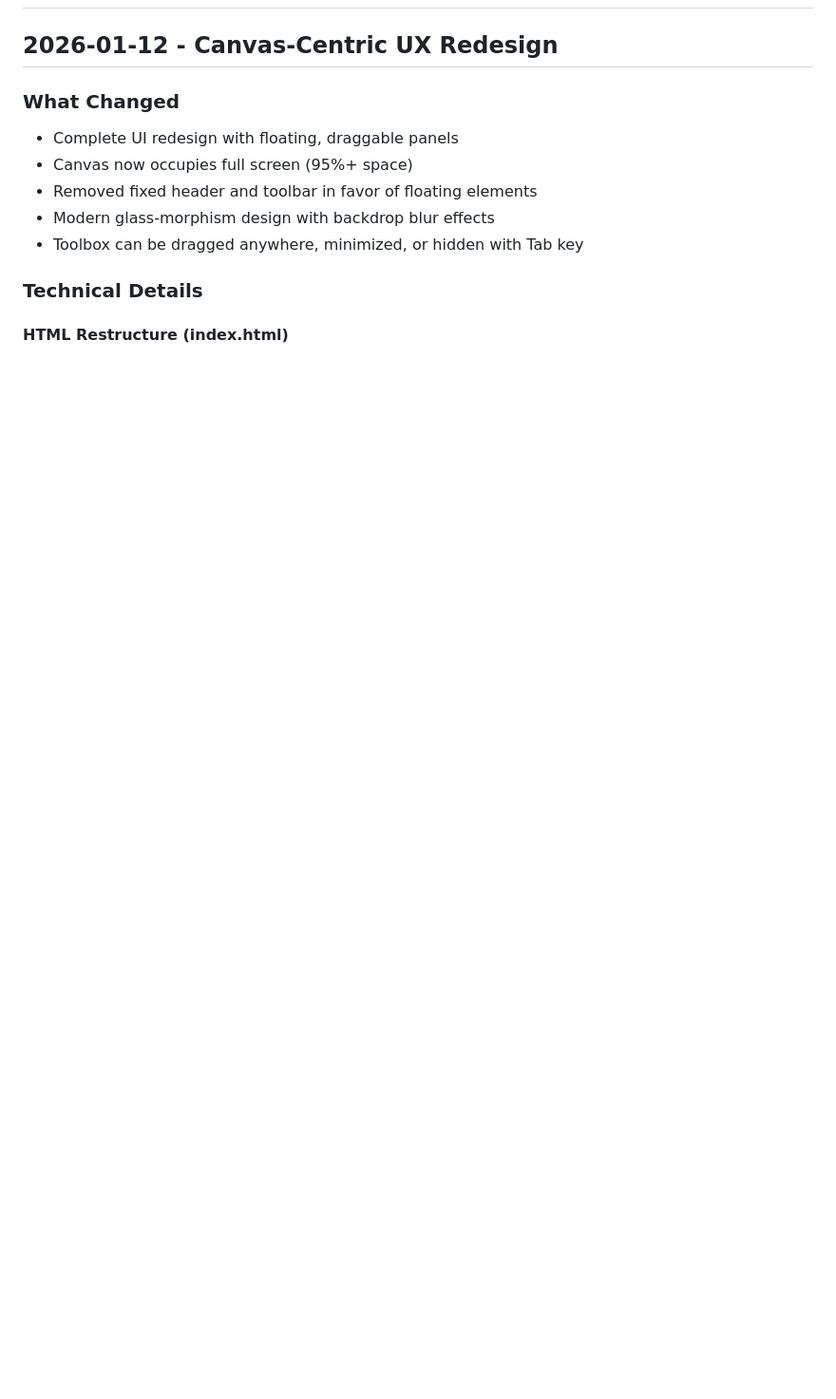
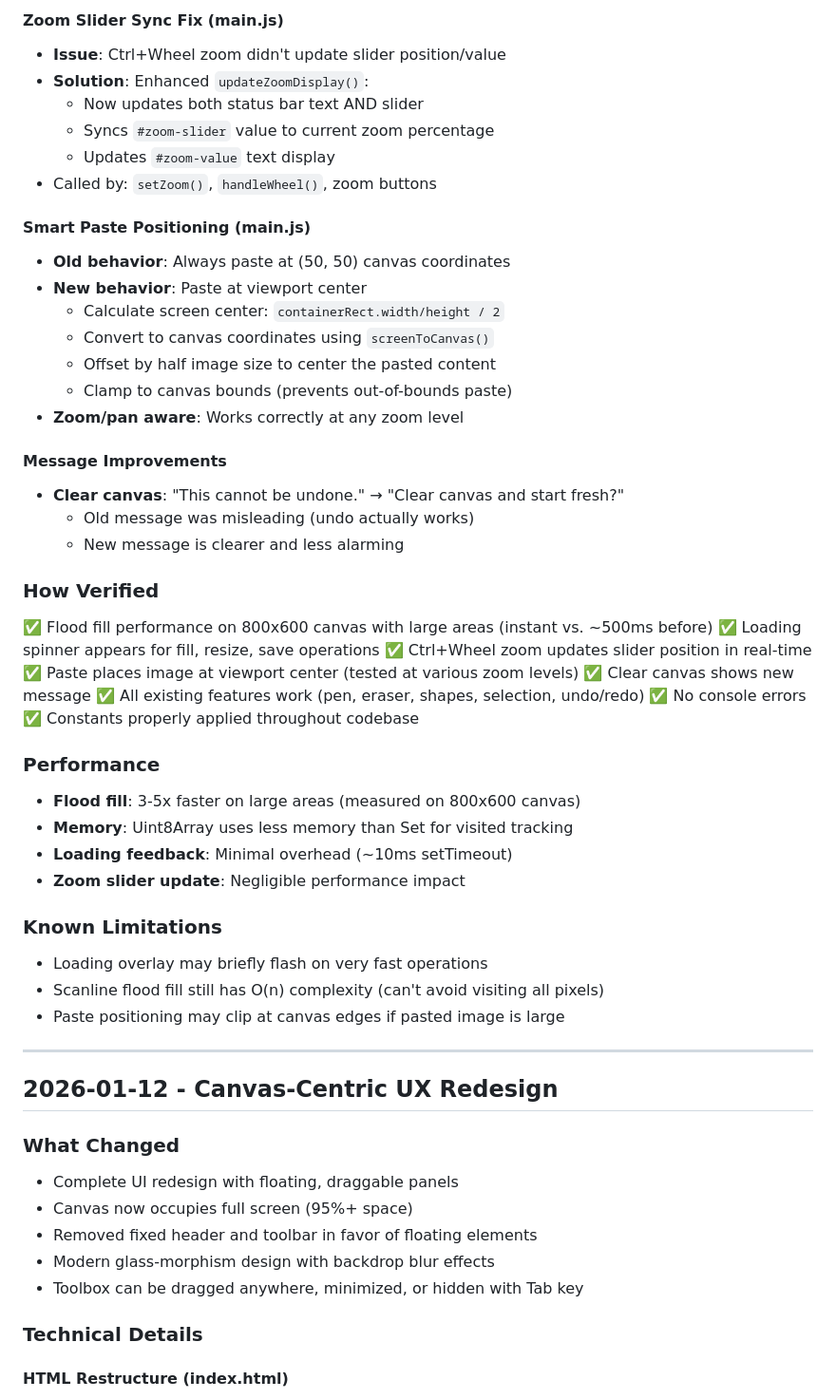
Before and after one commit to kosooyoul/auoi-paint-web, a Markdown page: WORKLOG.md, the part around one of its changes. Shown at 95% size. Drawn GitHub-style; blank space fills up the shorter version.

```diff
--- a/WORKLOG.md
+++ b/WORKLOG.md
@@ -2,3 +62,47 @@
+#### Zoom Slider Sync Fix (main.js)
+- **Issue**: Ctrl+Wheel zoom didn't update slider position/value
+- **Solution**: Enhanced `updateZoomDisplay()`:
+  - Now updates both status bar text AND slider
+  - Syncs `#zoom-slider` value to current zoom percentage
+  - Updates `#zoom-value` text display
+- Called by: `setZoom()`, `handleWheel()`, zoom buttons
+
+#### Smart Paste Positioning (main.js)
+- **Old behavior**: Always paste at (50, 50) canvas coordinates
+- **New behavior**: Paste at viewport center
+  - Calculate screen center: `containerRect.width/height / 2`
+  - Convert to canvas coordinates using `screenToCanvas()`
+  - Offset by half image size to center the pasted content
+  - Clamp to canvas bounds (prevents out-of-bounds paste)
+- **Zoom/pan aware**: Works correctly at any zoom level
+
+#### Message Improvements
+- **Clear canvas**: "This cannot be undone." → "Clear canvas and start fresh?"
+  - Old message was misleading (undo actually works)
+  - New message is clearer and less alarming
+
+### How Verified
+✅ Flood fill performance on 800x600 canvas with large areas (instant vs. ~500ms before)
+✅ Loading spinner appears for fill, resize, save operations
+✅ Ctrl+Wheel zoom updates slider position in real-time
+✅ Paste places image at viewport center (tested at various zoom levels)
+✅ Clear canvas shows new message
+✅ All existing features work (pen, eraser, shapes, selection, undo/redo)
+✅ No console errors
+✅ Constants properly applied throughout codebase
+
+### Performance
+- **Flood fill**: 3-5x faster on large areas (measured on 800x600 canvas)
+- **Memory**: Uint8Array uses less memory than Set for visited tracking
+- **Loading feedback**: Minimal overhead (~10ms setTimeout)
+- **Zoom slider update**: Negligible performance impact
+
+### Known Limitations
+- Loading overlay may briefly flash on very fast operations
+- Scanline flood fill still has O(n) complexity (can't avoid visiting all pixels)
+- Paste positioning may clip at canvas edges if pasted image is large
+
+---
 
 ## 2026-01-12 - Canvas-Centric UX Redesign
 
```
Also changed, not shown: other parts of WORKLOG.md (+60 -0 lines).
